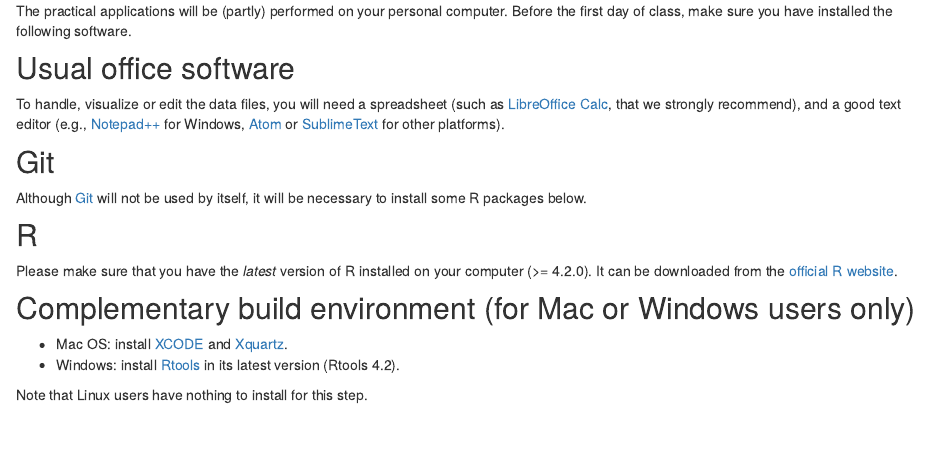
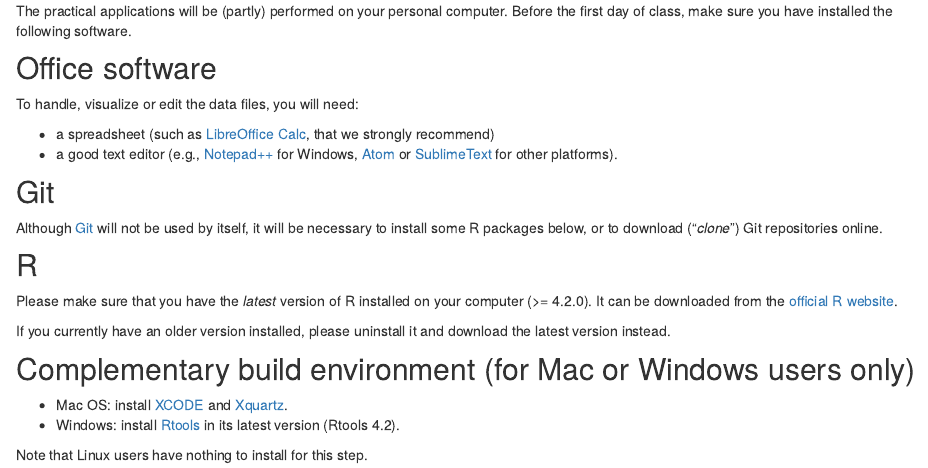
Before and after one commit to GradSchoolMorphoUB/website-gs-imaging-morpho, an R Markdown document (install.Rmd): the page in a window 1100 px wide, from 240 px down. Rendered offline with R 4.5, knitr and Pandoc, with nearby package versions; drawn as R Markdown's standard HTML page in place of the format the file asks for.

Commit message:
Màj instructions d'installation

```diff
--- a/install.Rmd
+++ b/install.Rmd
@@ -15,14 +15,19 @@ knitr::opts_chunk$set(echo = FALSE)
 
 The practical applications will be (partly) performed on your personal computer. Before the first day of class, make sure you have installed the following software.
 
-## Usual office software
-To handle, visualize or edit the data files, you will need a spreadsheet (such as [LibreOffice Calc](https://www.libreoffice.org/download/download/), that we strongly recommend), and a good text editor (e.g., [Notepad++](https://notepad-plus-plus.org/) for Windows, [Atom](https://atom.io/) or [SublimeText](http://www.sublimetext.com/download) for other platforms).
+## Office software
+To handle, visualize or edit the data files, you will need:
+
+- a spreadsheet (such as [LibreOffice Calc](https://www.libreoffice.org/download/download/), that we strongly recommend)
+- a good text editor (e.g., [Notepad++](https://notepad-plus-plus.org/) for Windows, [Atom](https://atom.io/) or [SublimeText](http://www.sublimetext.com/download) for other platforms).
 
 ## Git
-Although [Git](https://git-scm.com/downloads) will not be used by itself, it will be necessary to install some R packages below.
+Although [Git](https://git-scm.com/downloads) will not be used by itself, it will be necessary to install some R packages below, or to download ("*clone*") Git repositories online.
 
 ## R
 Please make sure that you have the *latest* version of R installed on your computer (>= 4.2.0). It can be downloaded from the [official R website](https://cran.r-project.org/).
+
+If you currently have an older version installed, please uninstall it and download the latest version instead.
 
 ## Complementary build environment (for Mac or Windows users only)
 - Mac OS: install [XCODE](https://developer.apple.com/xcode/) and [Xquartz](https://www.xquartz.org/).
```
Also changed, not shown: 6 other files.
